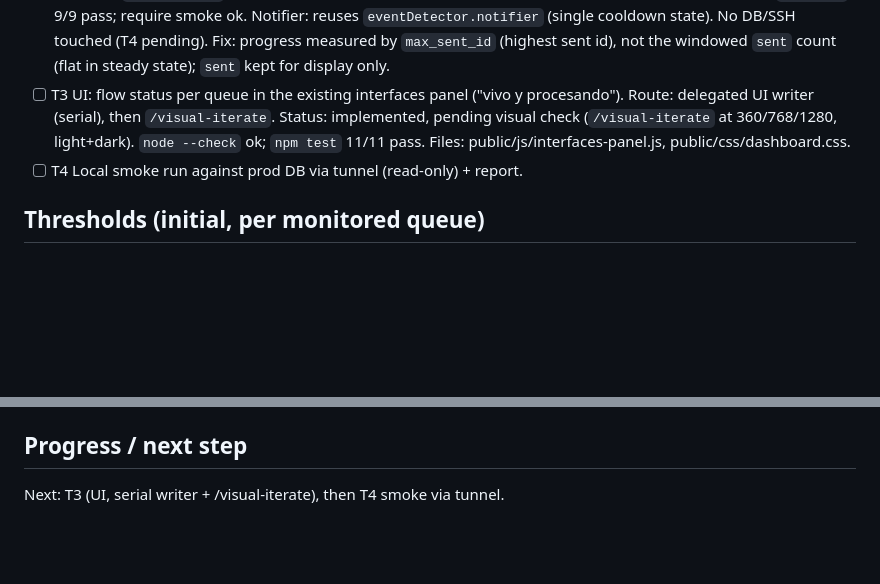
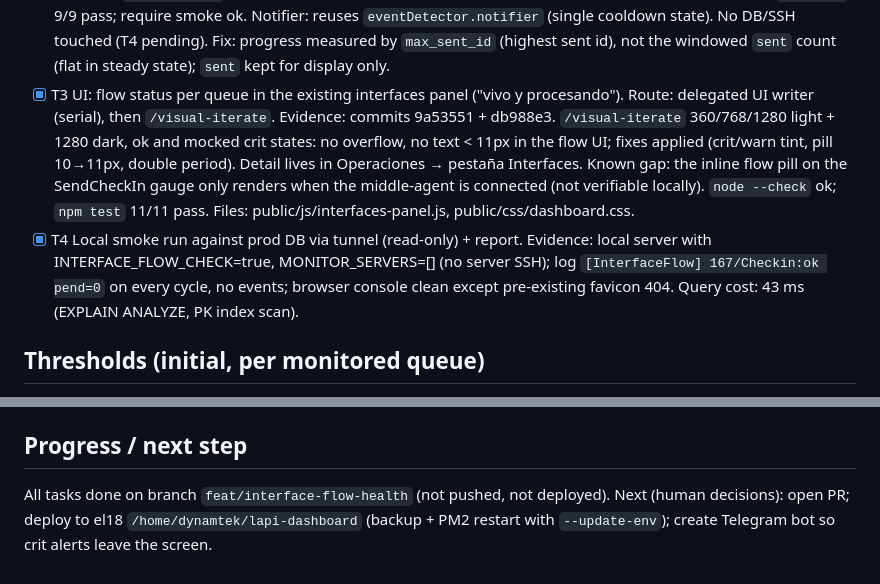
Before and after one commit to saqh5037/labsis-monitor, a Markdown page: odd/tasks/interface-flow-health.md, 2 parts joined by grey strips. GitHub-like rendering; blank space fills up the shorter version.

Commit message:
docs(odd): record T3-T4 verification evidence

```diff
--- a/odd/tasks/interface-flow-health.md
+++ b/odd/tasks/interface-flow-health.md
@@ -49,11 +49,18 @@ evaluator covered with `node --test` (no new deps), `node --check`, local smoke
       Notifier: reuses `eventDetector.notifier` (single cooldown state). No DB/SSH touched (T4 pending).
       Fix: progress measured by `max_sent_id` (highest sent id), not the windowed `sent` count
       (flat in steady state); `sent` kept for display only.
-- [ ] T3 UI: flow status per queue in the existing interfaces panel ("vivo y procesando").
+- [x] T3 UI: flow status per queue in the existing interfaces panel ("vivo y procesando").
       Route: delegated UI writer (serial), then `/visual-iterate`.
-      Status: implemented, pending visual check (`/visual-iterate` at 360/768/1280, light+dark).
+      Evidence: commits 9a53551 + db988e3. `/visual-iterate` 360/768/1280 light + 1280 dark, ok and
+      mocked crit states: no overflow, no text < 11px in the flow UI; fixes applied (crit/warn tint,
+      pill 10→11px, double period). Detail lives in Operaciones → pestaña Interfaces.
+      Known gap: the inline flow pill on the SendCheckIn gauge only renders when the middle-agent
+      is connected (not verifiable locally).
       `node --check` ok; `npm test` 11/11 pass. Files: public/js/interfaces-panel.js, public/css/dashboard.css.
-- [ ] T4 Local smoke run against prod DB via tunnel (read-only) + report.
+- [x] T4 Local smoke run against prod DB via tunnel (read-only) + report.
+      Evidence: local server with INTERFACE_FLOW_CHECK=true, MONITOR_SERVERS=[] (no server SSH);
+      log `[InterfaceFlow] 167/Checkin:ok pend=0` on every cycle, no events; browser console clean
+      except pre-existing favicon 404. Query cost: 43 ms (EXPLAIN ANALYZE, PK index scan).
 
 ## Thresholds (initial, per monitored queue)
 - crit `stalled`: pending > 0 and no sent progress and same first pending id for ≥ 10 min.
@@ -68,4 +75,6 @@ evaluator covered with `node --test` (no new deps), `node --check`, local smoke
 - Check is off unless `INTERFACE_FLOW_CHECK=true`; query failure degrades, never crashes.
 
 ## Progress / next step
-Next: T3 (UI, serial writer + /visual-iterate), then T4 smoke via tunnel.
+All tasks done on branch `feat/interface-flow-health` (not pushed, not deployed).
+Next (human decisions): open PR; deploy to el18 `/home/dynamtek/lapi-dashboard` (backup + PM2
+restart with `--update-env`); create Telegram bot so crit alerts leave the screen.
```
